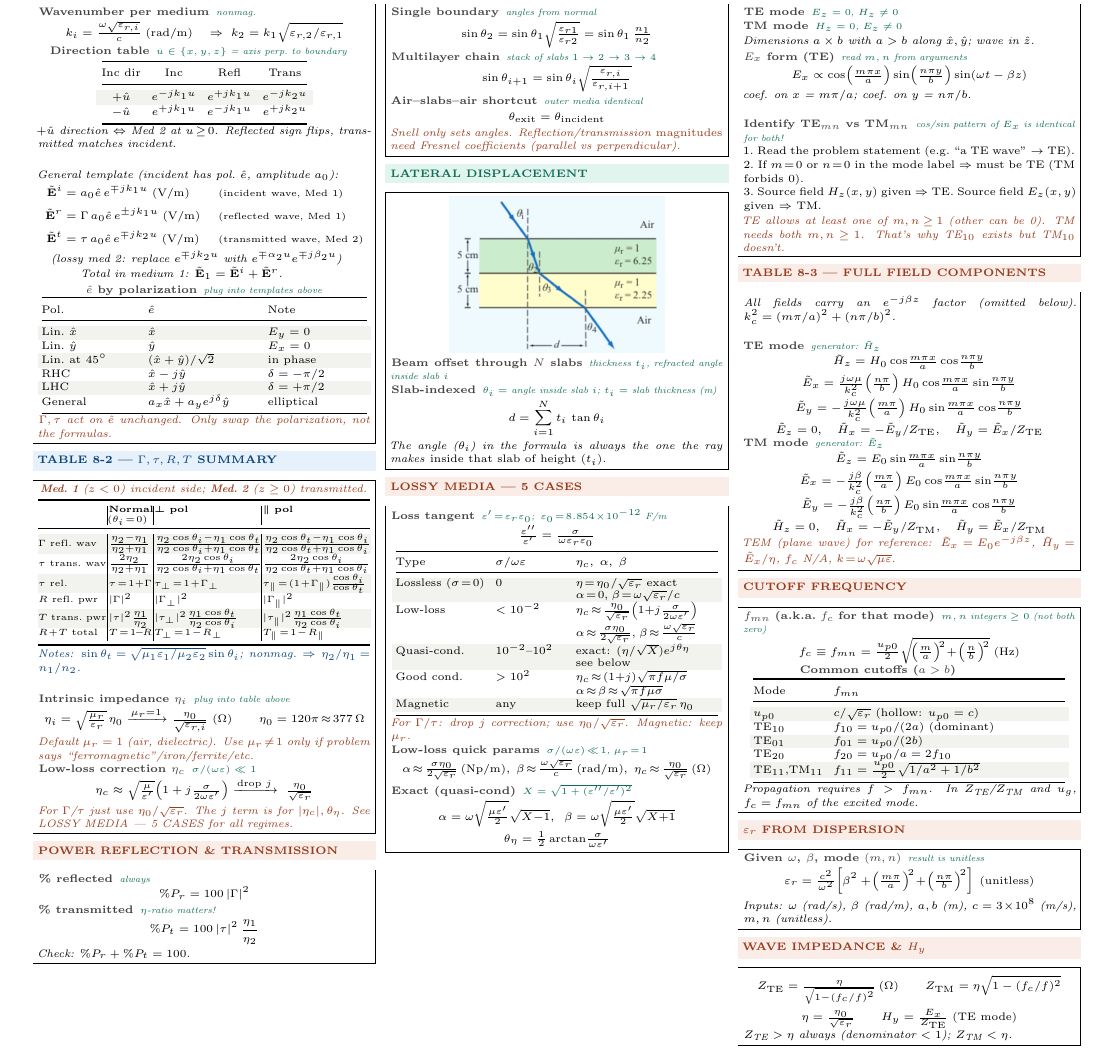
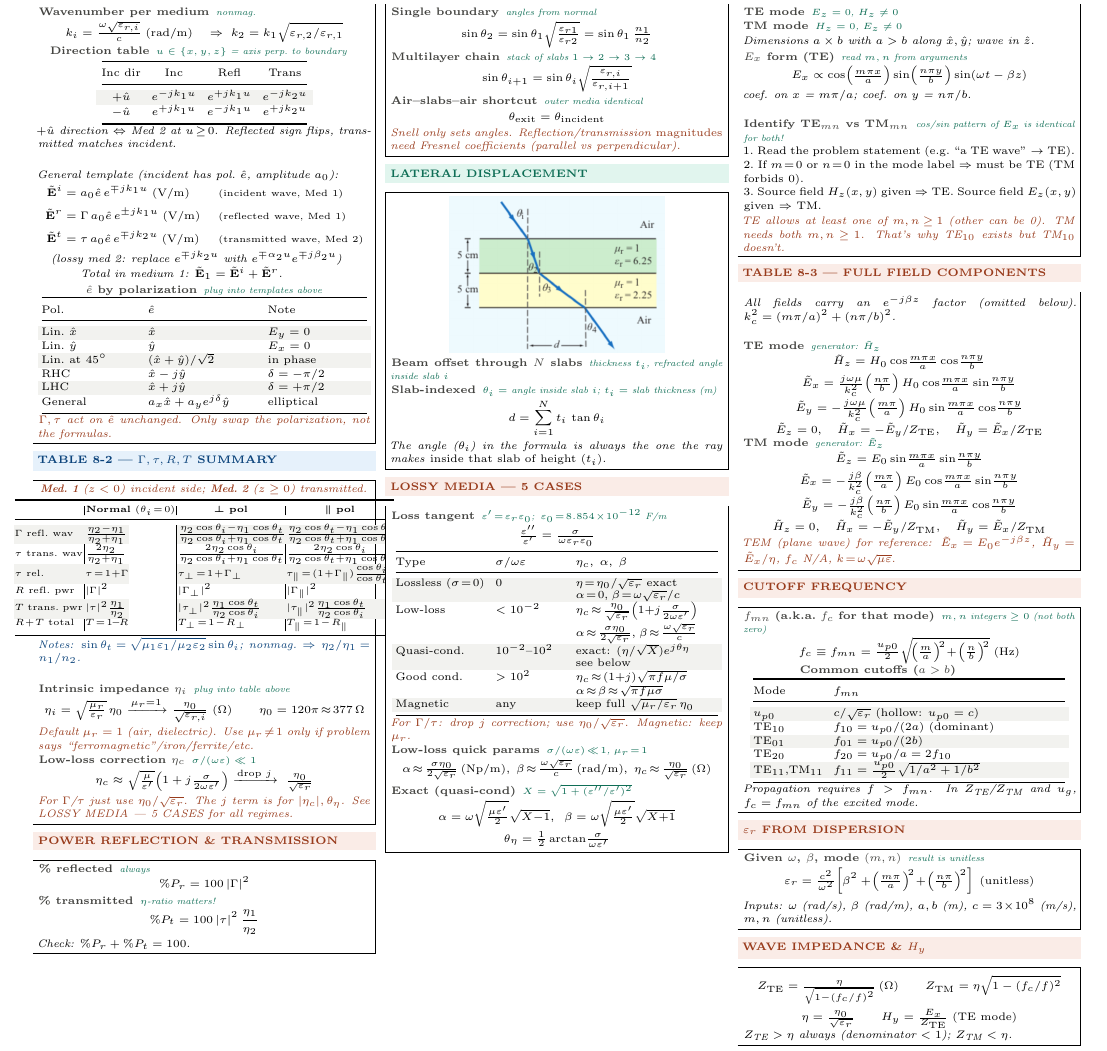
Before and after one commit to BaoPSU/ECE332-EMAG-II-Portland-State-University, a LaTeX document (Notes/Cheatsheets/Final/src/ECE332_HW3_cheatsheet.tex): part of the page, cut so that both start at the same text. Compiled offline with pdfLaTeX.

Commit message:
HW3 sheet: Table 8-2 center header cells for Normal/perp/parallel columns

```diff
--- a/Notes/Cheatsheets/Final/src/ECE332_HW3_cheatsheet.tex
+++ b/Notes/Cheatsheets/Final/src/ECE332_HW3_cheatsheet.tex
@@ -98,7 +98,7 @@ General & $a_x\hat{x}+a_y e^{j\delta}\hat{y}$ & elliptical\\
 \textit{\color{coral}\textbf{Med.\ 1} ($z<0$) incident side; \textbf{Med.\ 2} ($z\ge0$) transmitted.}\\[1pt]
 {\centering\makebox[0.98\linewidth][c]{{\setlength{\tabcolsep}{0.5pt}\fontsize{4.6}{5.4}\selectfont\begin{tabular}{@{}p{0.205\linewidth}|p{0.13\linewidth}|p{0.32\linewidth}|p{0.325\linewidth}@{}}
 \toprule
- & \textbf{Normal} ($\theta_i\!=\!0$) & $\boldsymbol{\perp}$ \textbf{pol} & $\boldsymbol{\parallel}$ \textbf{pol}\\
+ & \multicolumn{1}{|c|}{\textbf{Normal} ($\theta_i\!=\!0$)} & \multicolumn{1}{c|}{$\boldsymbol{\perp}$ \textbf{pol}} & \multicolumn{1}{c}{$\boldsymbol{\parallel}$ \textbf{pol}}\\
 \midrule
 \rowcolor{rowB}$\Gamma$ \tiny refl.\ wav & $\tfrac{\eta_2-\eta_1}{\eta_2+\eta_1}$ & $\tfrac{\eta_2\cos\theta_i-\eta_1\cos\theta_t}{\eta_2\cos\theta_i+\eta_1\cos\theta_t}$ & $\tfrac{\eta_2\cos\theta_t-\eta_1\cos\theta_i}{\eta_2\cos\theta_t+\eta_1\cos\theta_i}$\\
 $\tau$ \tiny trans.\ wav & $\tfrac{2\eta_2}{\eta_2+\eta_1}$ & $\tfrac{2\eta_2\cos\theta_i}{\eta_2\cos\theta_i+\eta_1\cos\theta_t}$ & $\tfrac{2\eta_2\cos\theta_i}{\eta_2\cos\theta_t+\eta_1\cos\theta_i}$\\
```
